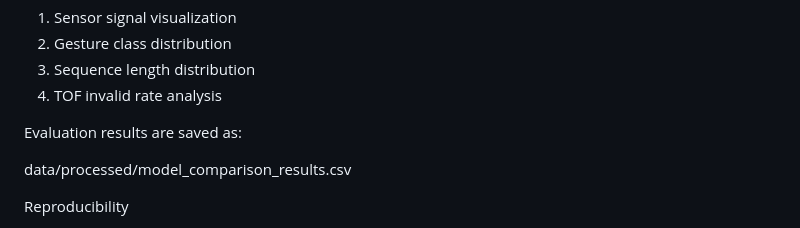
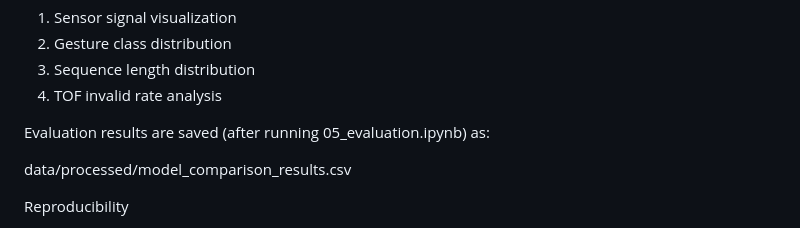
Before and after one commit to DhitalPrakriti/bfrb-gesture-recognition, a Markdown page: README.md, the part around the change. Rendered like a GitHub page.

Commit message:
docs: finalize README

```diff
--- a/README.md
+++ b/README.md
@@ -182,7 +182,7 @@ The following plots are automatically generated and saved in /plots:
 3. Sequence length distribution
 4. TOF invalid rate analysis
 
-Evaluation results are saved as:
+Evaluation results are saved (after running 05_evaluation.ipynb) as:
 
 data/processed/model_comparison_results.csv
 
```
